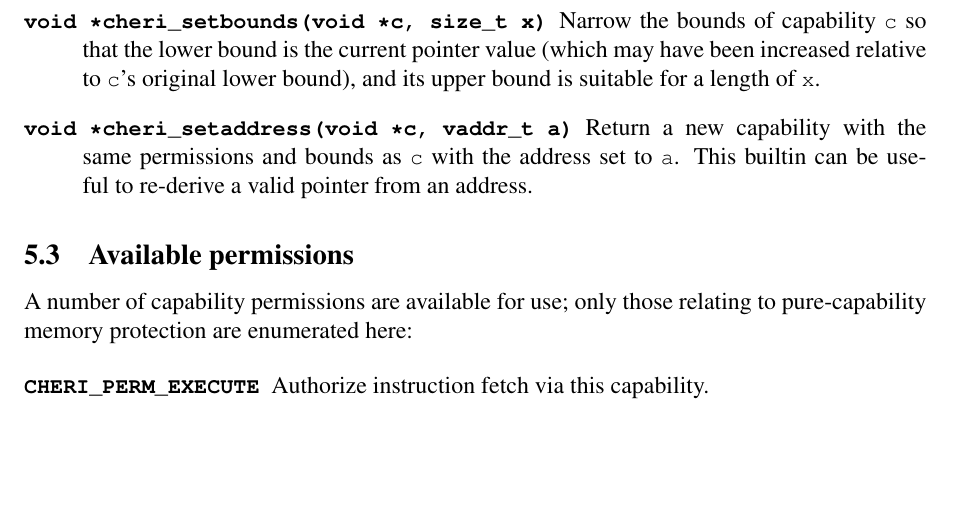
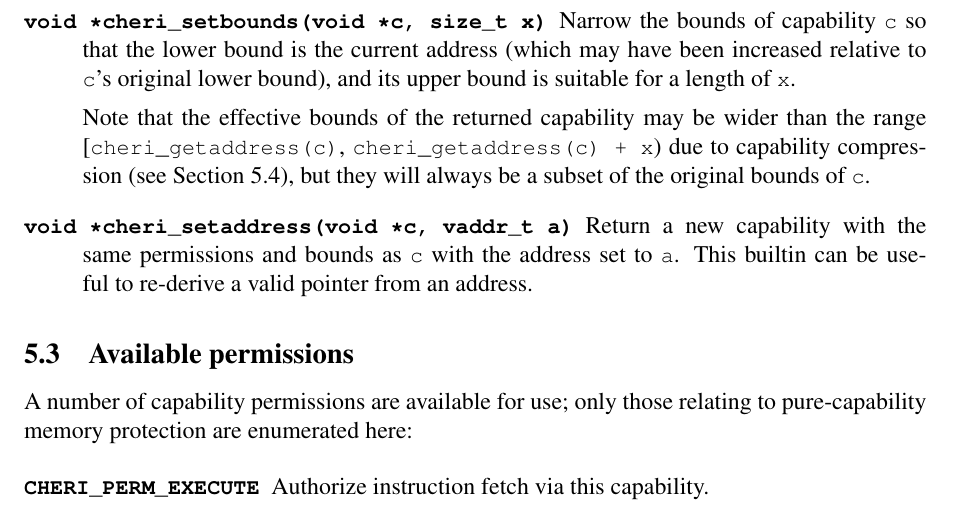
Before and after one commit to CTSRD-CHERI/cheri-c-programming, a LaTeX paper (cheri-c-programming.tex): part of page 19 of 24, cut so that both start at the same text, the shorter picture padded with empty space. Compiled offline with pdfLaTeX.

Commit message:
Add a note about imprecise bounds from cheri_csetbounds.

```diff
--- a/cheri-c-programming.tex
+++ b/cheri-c-programming.tex
@@ -1241,9 +1241,16 @@ The following APIs allow capability properties to be refined on pointers:
   new capability.
 
 \item[\ccode{void *cheri\_setbounds(void *c, size\_t x)}] Narrow the bounds of capability
-  \cvar{c} so that the lower bound is the current pointer value (which may
+  \cvar{c} so that the lower bound is the current address (which may
   have been increased relative to \cvar{c}'s original lower bound), and its
   upper bound is suitable for a length of \cvar{x}.
+
+  Note that the effective bounds of the returned capability may be
+  wider than the range [\ccode{cheri\_getaddress(c)},
+  \ccode{cheri\_getaddress(c) + x}) due to capability compression (see
+  \Cref{sec:bounds_alignment}), but they will always be a subset of
+  the original bounds of \cvar{c}.
+
 %  This macro wraps the compiler built-in
 %  \cfunc{\_\_builtin\_cheri\_bounds\_set}
 
```
